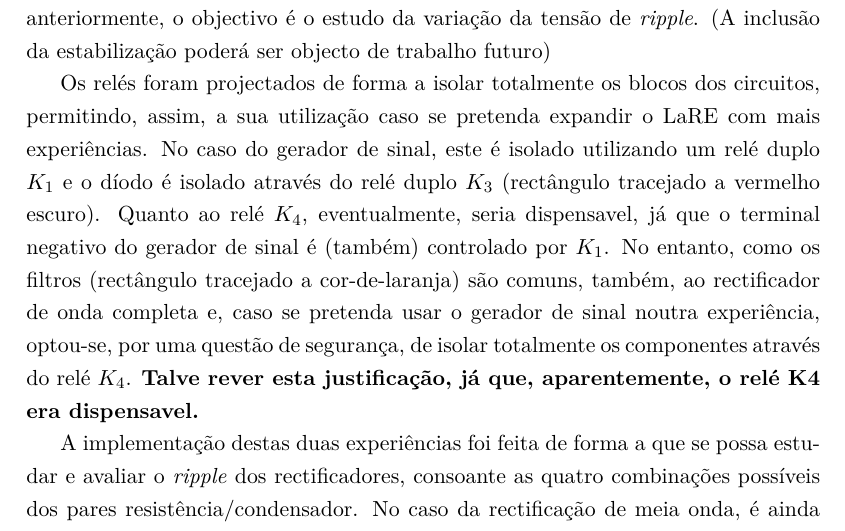
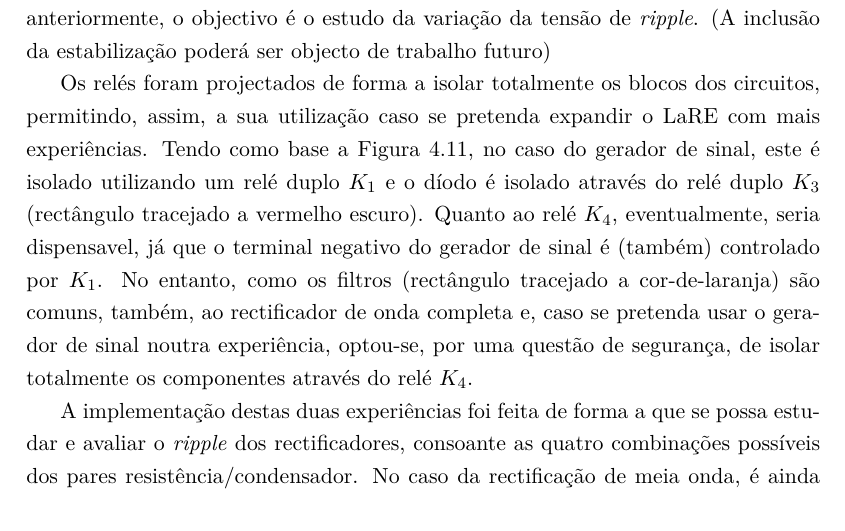
Before and after one commit to eddygrinder/LaRE_LaTeX, a LaTeX thesis (main.tex, which reads chapters/chapter4.tex): part of page 117 of 161, cut so that both start at the same text. Compiled offline with pdfLaTeX.

Commit message:
minor update

```diff
--- a/chapters/chapter4.tex
+++ b/chapters/chapter4.tex
@@ -390,7 +390,7 @@ São estas formas de onda, representadas pelas Figuras \ref{fig:sedraripple} e \
 
 Os esquemas simplificados que compõem os diversos blocos estão representados na Figura \ref{fig:rectificacao_filtragem_full} e tal como foi referido na Secção \ref{sec:fontealternada}, o rectificador de meia onda é alimentado pelo gerador de sinal, o que permite estudar a variação do \textit{ripple} com a frequência e o rectificador de onda completa pelo transformador monofásico - rectângulo tracejado a (...). O Bloco 3 é o único Bloco comum às duas experiências e é composto por um grupo de condensadores e resistências. (Ou "é composto pelo(s) filtro(s) definidos pelas quatro combinações dos condensadores e resistências" - ver com o prof). O Bloco 4 não está montado/projectado, visto que, como já foi dito anteriormente, o objectivo é o estudo da variação da tensão de \textit{ripple}. (A inclusão da estabilização poderá ser objecto de trabalho futuro)
 
-Os relés foram projectados de forma a isolar totalmente os blocos dos circuitos, permitindo, assim, a sua utilização caso se pretenda expandir o \acrshort{lare} com mais experiências. No caso do gerador de sinal, este é isolado utilizando um relé duplo $K_{1}$ e o díodo é isolado através do relé duplo $K_{3}$ (rectângulo tracejado a vermelho escuro). Quanto ao relé $K_{4}$, eventualmente, seria dispensavel, já que o terminal negativo do gerador de sinal é (também) controlado por $K_{1}$. No entanto, como os filtros (rectângulo tracejado a cor-de-laranja) são comuns,  também, ao rectificador de onda completa e, caso se pretenda usar o gerador de sinal noutra experiência, optou-se, por uma questão de segurança, de isolar totalmente os componentes através do relé $K_{4}$. \textbf{Talve rever esta justificação, já que, aparentemente, o relé K4 era dispensavel.}
+Os relés foram projectados de forma a isolar totalmente os blocos dos circuitos, permitindo, assim, a sua utilização caso se pretenda expandir o \acrshort{lare} com mais experiências. Tendo como base a Figura \ref{fig:rectificacao_filtragem_full}, no caso do gerador de sinal, este é isolado utilizando um relé duplo $K_{1}$ e o díodo é isolado através do relé duplo $K_{3}$ (rectângulo tracejado a vermelho escuro). Quanto ao relé $K_{4}$, eventualmente, seria dispensavel, já que o terminal negativo do gerador de sinal é (também) controlado por $K_{1}$. No entanto, como os filtros (rectângulo tracejado a cor-de-laranja) são comuns,  também, ao rectificador de onda completa e, caso se pretenda usar o gerador de sinal noutra experiência, optou-se, por uma questão de segurança, de isolar totalmente os componentes através do relé $K_{4}$.
 
 A implementação destas duas experiências foi feita de forma a que se possa estudar e avaliar o \textit{ripple} dos rectificadores, consoante as quatro combinações possíveis dos pares resistência/condensador. No caso da rectificação de meia onda, é ainda possível variar a frequência entre os \SI{50}{\hertz} e \SI{2000}{\hertz} mas no caso da rectificação de onda completa, a frequência é fixa ao valor da rede eléctrica - \SI{60}{\hertz}.
 
```
Also changed, not shown: 23 other files.
